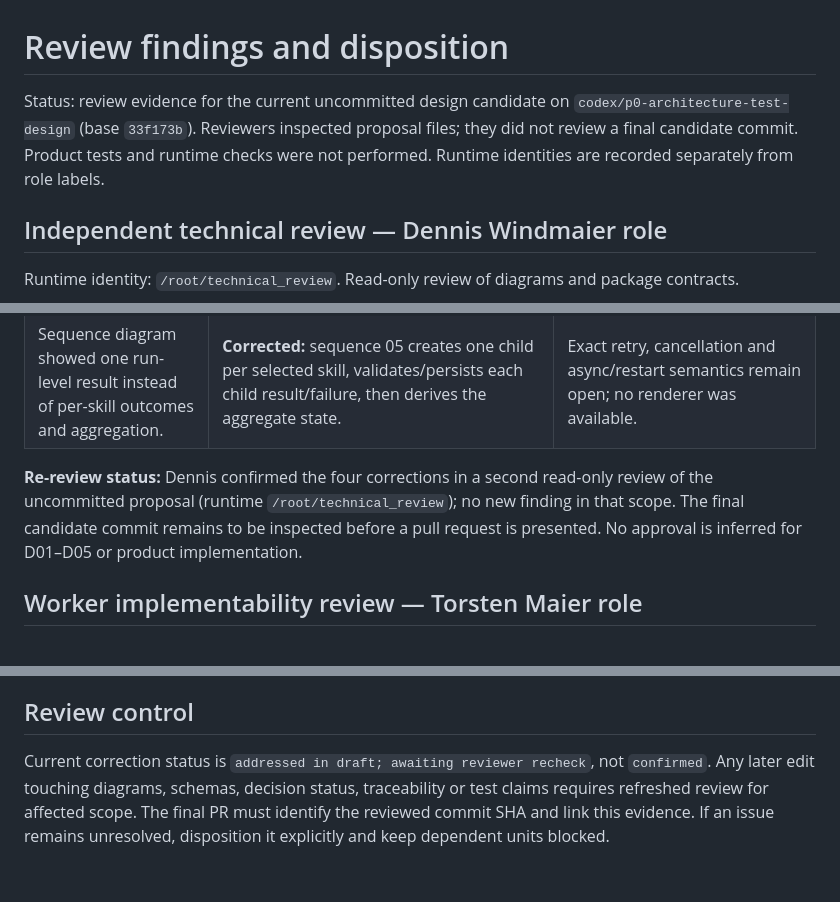
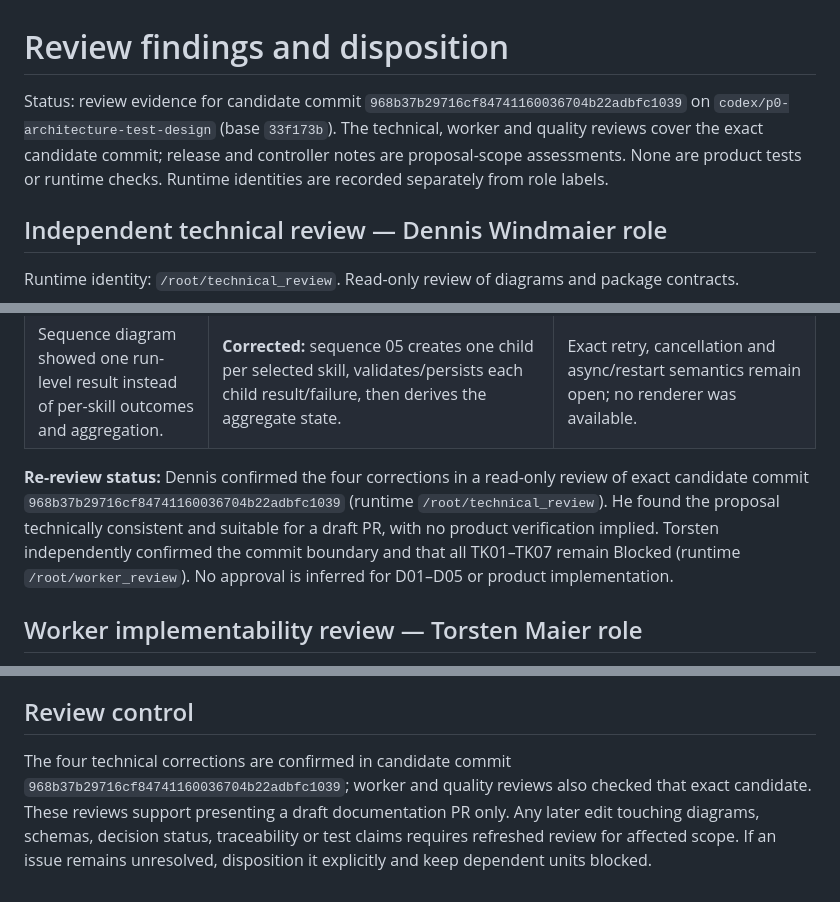
Before and after one commit to fengguode/DATARA, a Markdown page: docs/p0-design/review-findings.md, 3 parts joined by grey strips. Rendered like a GitHub page.

Commit message:
docs: record exact candidate reviews

```diff
--- a/docs/p0-design/review-findings.md
+++ b/docs/p0-design/review-findings.md
@@ -1,6 +1,6 @@
 # Review findings and disposition
 
-Status: review evidence for the current uncommitted design candidate on `codex/p0-architecture-test-design` (base `33f173b`). Reviewers inspected proposal files; they did not review a final candidate commit. Product tests and runtime checks were not performed. Runtime identities are recorded separately from role labels.
+Status: review evidence for candidate commit `968b37b29716cf84741160036704b22adbfc1039` on `codex/p0-architecture-test-design` (base `33f173b`). The technical, worker and quality reviews cover the exact candidate commit; release and controller notes are proposal-scope assessments. None are product tests or runtime checks. Runtime identities are recorded separately from role labels.
 
 ## Independent technical review — Dennis Windmaier role
 
@@ -13,7 +13,7 @@ Runtime identity: `/root/technical_review`. Read-only review of diagrams and pac
 | ER diagram claimed tenant constraints but did not show owner-safe references on child/join tables. | **Corrected logically:** owner-owned records now show composite `(owner_id, resource_id)` keys and owner context on provenance, snapshots, metrics, eligibility, attempts, results, findings and evidence. | Mermaid ER syntax cannot fully express composite foreign-key enforcement. D05 must select physical schema; TC14 needs persistence-level cross-tenant reference rejection. |
 | Sequence diagram showed one run-level result instead of per-skill outcomes and aggregation. | **Corrected:** sequence 05 creates one child per selected skill, validates/persists each child result/failure, then derives the aggregate state. | Exact retry, cancellation and async/restart semantics remain open; no renderer was available. |
 
-**Re-review status:** Dennis confirmed the four corrections in a second read-only review of the uncommitted proposal (runtime `/root/technical_review`); no new finding in that scope. The final candidate commit remains to be inspected before a pull request is presented. No approval is inferred for D01–D05 or product implementation.
+**Re-review status:** Dennis confirmed the four corrections in a read-only review of exact candidate commit `968b37b29716cf84741160036704b22adbfc1039` (runtime `/root/technical_review`). He found the proposal technically consistent and suitable for a draft PR, with no product verification implied. Torsten independently confirmed the commit boundary and that all TK01–TK07 remain Blocked (runtime `/root/worker_review`). No approval is inferred for D01–D05 or product implementation.
 
 ## Worker implementability review — Torsten Maier role
 
@@ -45,4 +45,4 @@ Runtime identity: `/root/quality_audit`. Read-only audit confirmed the package k
 
 ## Review control
 
-Current correction status is `addressed in draft; awaiting reviewer recheck`, not `confirmed`. Any later edit touching diagrams, schemas, decision status, traceability or test claims requires refreshed review for affected scope. The final PR must identify the reviewed commit SHA and link this evidence. If an issue remains unresolved, disposition it explicitly and keep dependent units blocked.
+The four technical corrections are confirmed in candidate commit `968b37b29716cf84741160036704b22adbfc1039`; worker and quality reviews also checked that exact candidate. These reviews support presenting a draft documentation PR only. Any later edit touching diagrams, schemas, decision status, traceability or test claims requires refreshed review for affected scope. If an issue remains unresolved, disposition it explicitly and keep dependent units blocked.
```
Also changed, not shown: docs/p0-design/review-and-delivery.md (+6 -6 lines).
